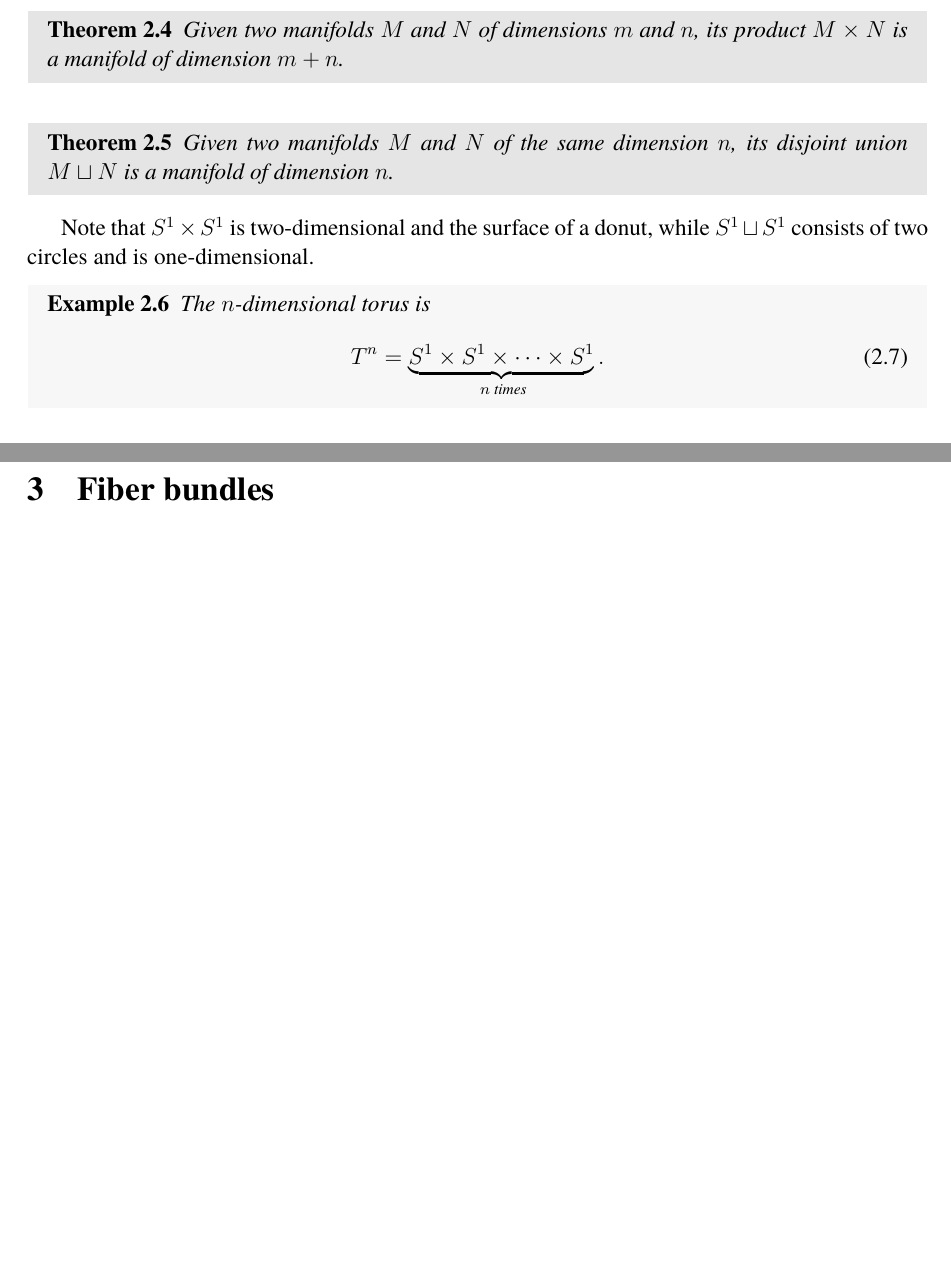
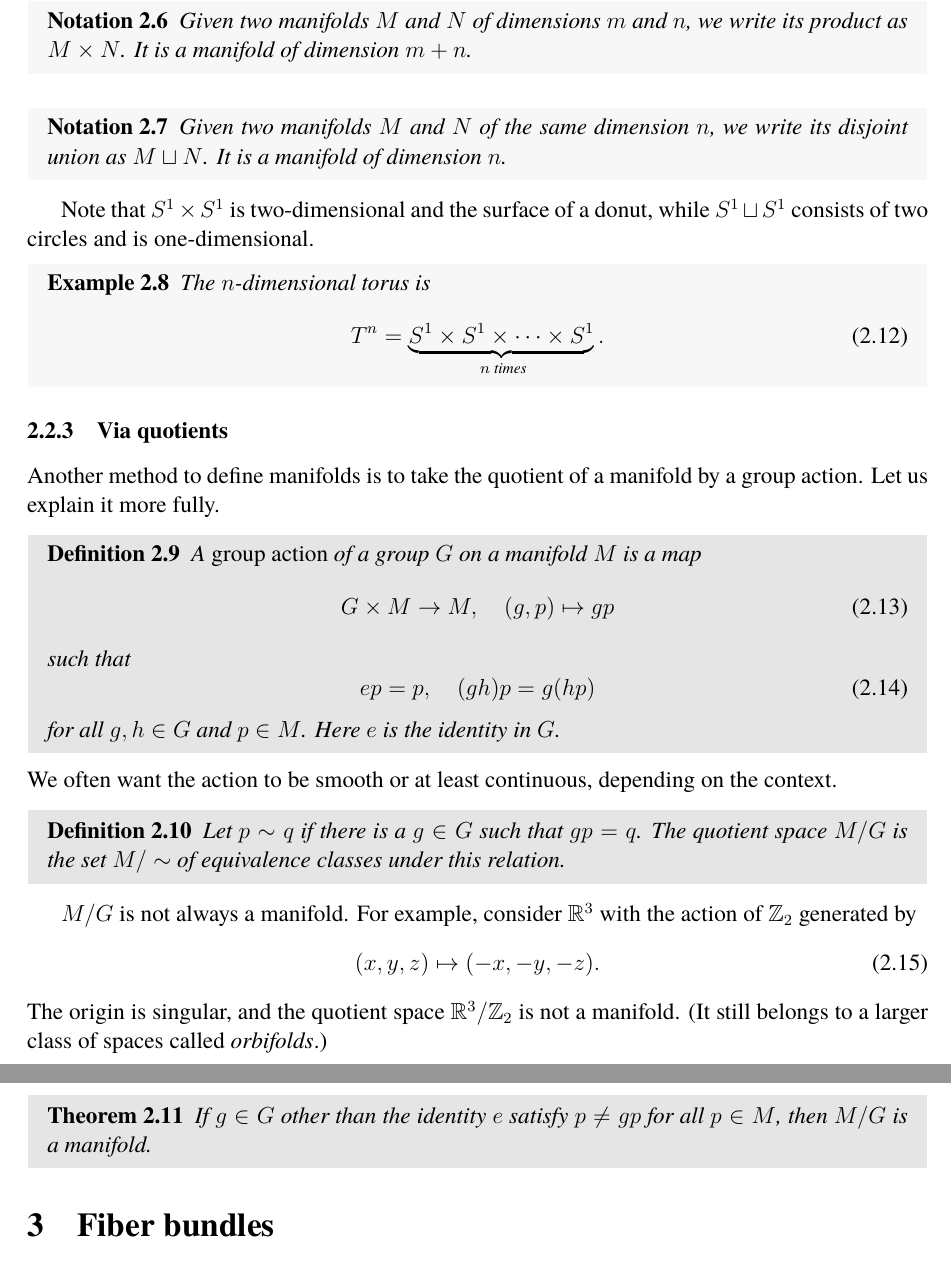
Before and after one commit to yujitach/alg-top-for-physicists, a LaTeX document (notes.tex): two parts of pages 8 and 9 of 11 before the commit and two parts of pages 9 and 10 of 12 after it, joined at a grey line, cut so that both start at the same text, the shorter picture padded with empty space. Compiled offline with pdfLaTeX.

Commit message:
writing examples of manifolds ...

```diff
--- a/notes.tex
+++ b/notes.tex
@@ -33,6 +33,7 @@
 \newmdtheoremenv[backgroundcolor=black!10,linecolor=black!0]{definition}{Definition}[section]
 \newmdtheoremenv[backgroundcolor=black!10,linecolor=black!0]{theorem}[definition]{Theorem}
 \newmdtheoremenv[backgroundcolor=black!3,linecolor=black!0]{example}[definition]{Example}
+\newmdtheoremenv[backgroundcolor=black!3,linecolor=black!0]{notation}[definition]{Notation}
 \newmdtheoremenv[backgroundcolor=black!0]{exercise}[subsection]{Exercise}
 
 
@@ -102,6 +103,7 @@
 %%list alg-top-notes
 
 \def\bC{\mathbb{C}}
+\def\bH{\mathbb{H}}
 \def\bR{\mathbb{R}}
 \def\bZ{\mathbb{Z}}
 
@@ -445,7 +448,3 @@ The $n$-dimensional sphere $S^n$ is defined by \begin{equation}
 \end{example}
 Note that $S^n$ is embedded in $\bR^{n+1}$, but it is a manifold of dimension $n$.
 
-\begin{theorem}
-Given two manifolds $M$ and $N$ of dimensions $m$ and $n$,
-its product $M\times N$ is a manifold of dimension $m+n$.
-\end{theorem}
@@ -452,2 +462 @@ its product $M\times N$ is a manifold of dimension $m+n$.
 
-\begin{theorem}
@@ -454,6 +489,14 @@ its product $M\times N$ is a manifold of dimension $m+n$.
+\begin{notation}
+ Given two manifolds $M$ and $N$ of dimensions $m$ and $n$,
+ we write its product as $M\times N$.
+It is a manifold of dimension $m+n$.
+\end{notation}
+
+\begin{notation}
 Given two manifolds $M$ and $N$ of the same dimension $n$,
-its disjoint union $M\sqcup N$ is a manifold of dimension $n$.
-\end{theorem}
+we write its disjoint union as $M\sqcup N$.
+It is a manifold of dimension $n$.
+\end{notation}
 
 Note that $S^1\times S^1$ is two-dimensional and the surface of a donut,
 while $S^1\sqcup S^1$ consists of two circles and is one-dimensional.
@@ -463,6 +506,43 @@ while $S^1\sqcup S^1$ consists of two circles and is one-dimensional.
     T^n = \underbrace{S^1\times S^1\times \cdots \times S^1}_\text{ $n$ times}.
   \end{equation}
 \end{example}
+
+\subsubsection{Via quotients}
+
+
+Another method to define manifolds is to
+take the quotient of a manifold by a group action.
+Let us explain it more fully.
+\begin{definition}
+A \emph{group action} of a group $G$ on a manifold $M$ is a map \begin{equation}
+  G\times M \to M, \quad (g, p) \mapsto g p
+\end{equation} such that \begin{equation}
+  e p = p, \quad (gh) p = g (h p)
+\end{equation} for all $g,h\in G$ and $p\in M$.
+Here $e$ is the identity in $G$.
+\end{definition}
+We often want the action to be smooth or at least continuous,
+depending on the context.
+
+\begin{definition}
+Let $p\sim q$ if there is a $g\in G$ such that $g p = q$.
+The quotient space $M/G$ is the set $M/\sim$ of equivalence classes
+under this relation.
+\end{definition}
+
+$M/G$ is not always a manifold.
+For example, consider $\bR^3$ with the action of $\bZ_2$ generated by
+\begin{equation}
+(x,y,z) \mapsto (-x,-y,-z).
+\end{equation}
+The origin is singular, and the quotient space $\bR^3/\bZ_2$ is not a manifold.
+(It still belongs to a larger class of spaces called \emph{orbifolds}.)
+
+\begin{theorem}
+  If  $g\in G$ other than the identity $e$
+  satisfy $p\neq gp$ for all $p\in M$,
+  then $M/G$ is a manifold.
+\end{theorem}
 
 \section{Fiber bundles}
 
```
Also changed, not shown: notes.tex (38 more changed lines).
